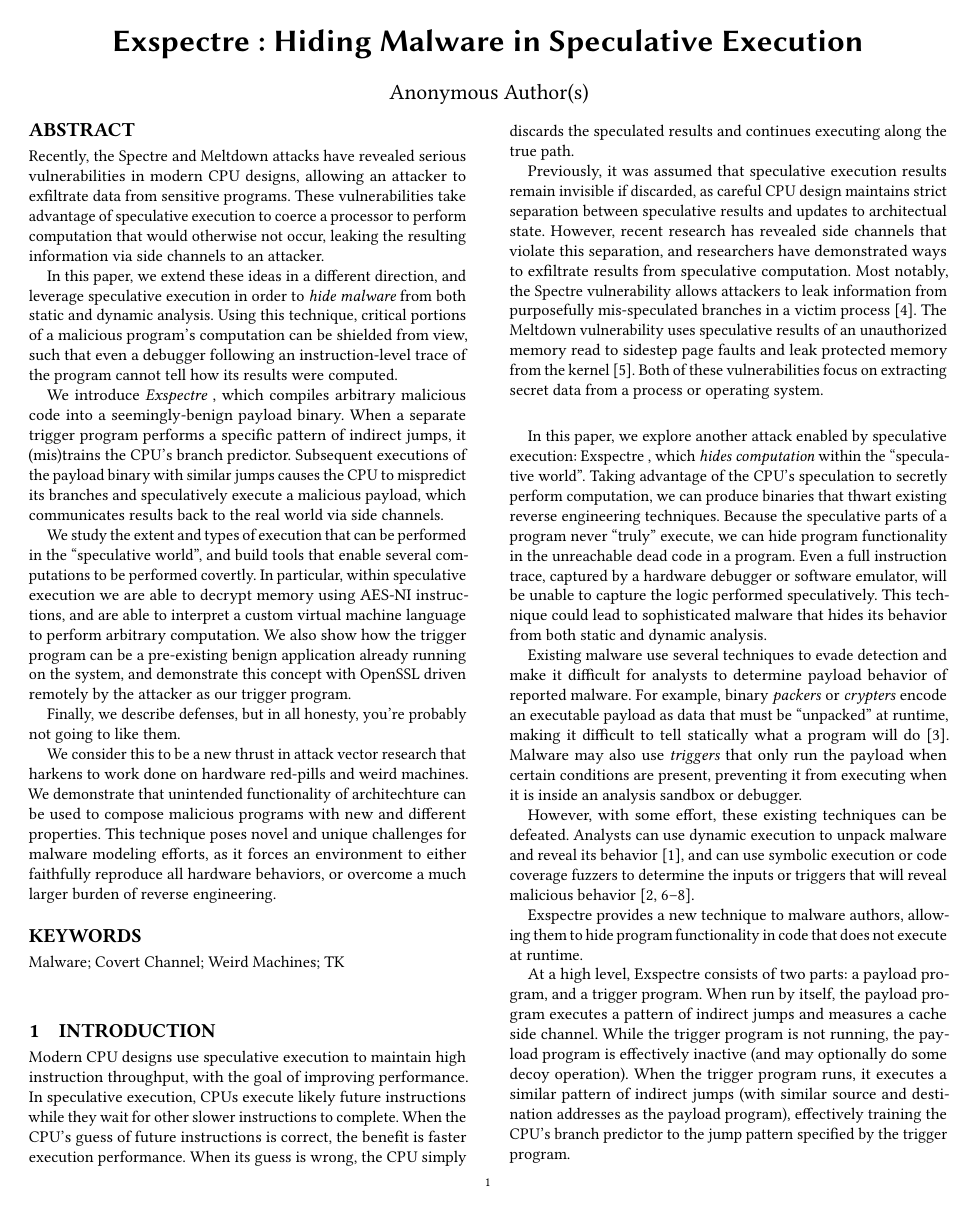
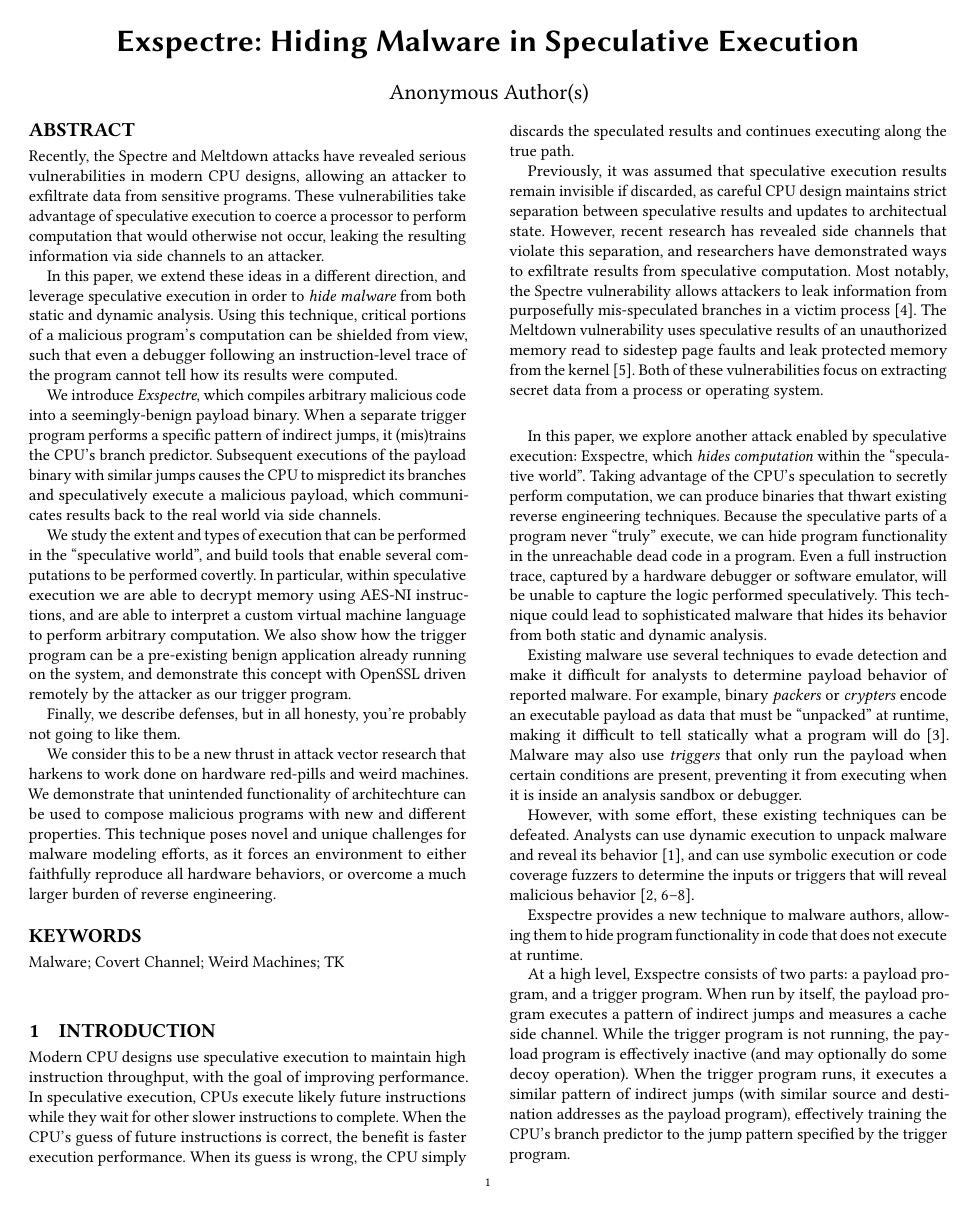
Before and after one commit to ewust/speculake, a LaTeX paper (paper/paper.tex): page 1 of 7. Compiled offline with pdfLaTeX.

Commit message:
xspace to the rescue

```diff
--- a/paper/paper.tex
+++ b/paper/paper.tex
@@ -2,6 +2,7 @@
 
 
 
+\usepackage{xspace}
 \usepackage{listings}
 \input{figures}
 
@@ -17,7 +18,7 @@
 
 %%\ccsPaper{9999} % TODO: replace with your paper number once obtained
 
-\newcommand{\speculake}{Exspectre }
+\newcommand{\speculake}{Exspectre\xspace}
 
 
 \begin{document}
```
